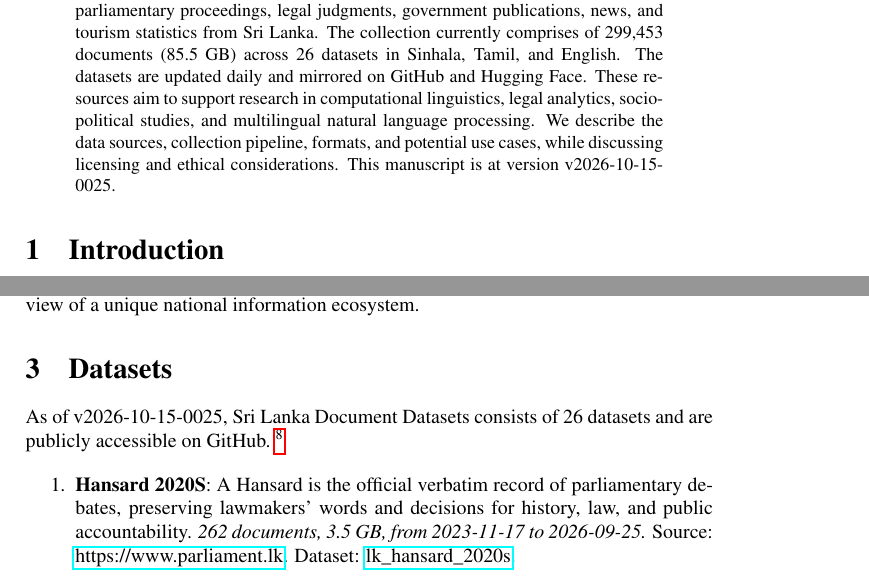
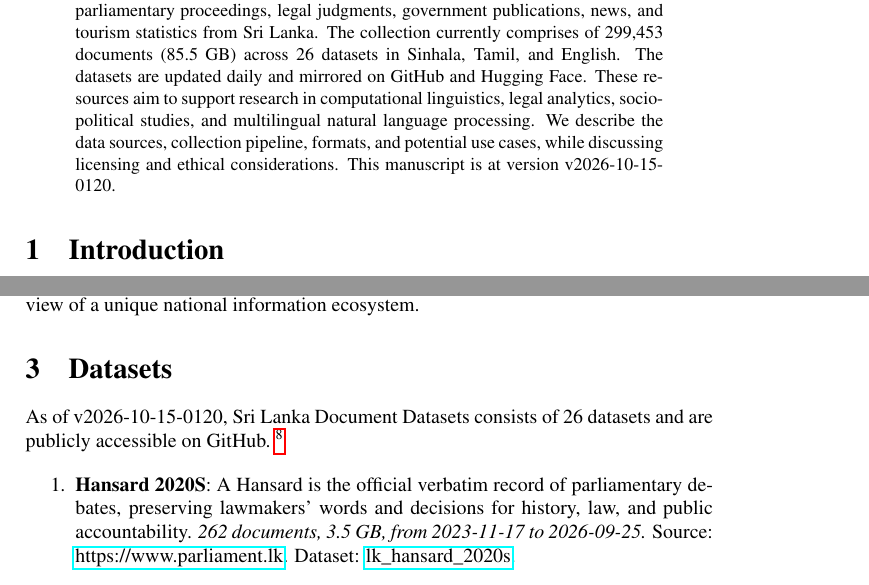
Before and after one commit to nuuuwan/lk_datasets, a LaTeX paper (latex/lk_datasets.tex): two parts of pages 1 and 2 of 7, joined at a grey line, cut so that both start at the same text. Compiled offline with pdfLaTeX; a LaTeX package or settings file that is missing is left out.

Commit message:
🤖 [build.yml] 2026-10-14-1950

```diff
--- a/latex/lk_datasets.tex
+++ b/latex/lk_datasets.tex
@@ -16,7 +16,7 @@
 \normalsize%
 \maketitle%
 \begin{abstract}%
-We present a collection of open, machine-readable document datasets covering parliamentary proceedings, legal judgments, government publications, news, and tourism statistics from Sri Lanka. The collection currently comprises of  299,453  documents (85.5 GB) across 26  datasets in Sinhala, Tamil, and English. The datasets are updated daily and mirrored on GitHub and Hugging Face. These resources aim to support research in computational linguistics, legal analytics, socio-political studies, and multilingual natural language processing. We describe the data sources, collection pipeline, formats, and potential use cases, while discussing licensing and ethical considerations. This manuscript is at version v2026-10-15-0025.%
+We present a collection of open, machine-readable document datasets covering parliamentary proceedings, legal judgments, government publications, news, and tourism statistics from Sri Lanka. The collection currently comprises of  299,453  documents (85.5 GB) across 26  datasets in Sinhala, Tamil, and English. The datasets are updated daily and mirrored on GitHub and Hugging Face. These resources aim to support research in computational linguistics, legal analytics, socio-political studies, and multilingual natural language processing. We describe the data sources, collection pipeline, formats, and potential use cases, while discussing licensing and ethical considerations. This manuscript is at version v2026-10-15-0120.%
 
 %
 \end{abstract}%
@@ -86,7 +86,7 @@ The Sri Lanka Document Datasets aim to fill this gap by aggregating diverse sour
 %
 \section{Datasets}%
 \label{sec:Datasets}%
-As of v2026-10-15-0025, Sri Lanka Document Datasets
+As of v2026-10-15-0120, Sri Lanka Document Datasets
   consists of 26 datasets
  and are publicly accessible on GitHub.%
 ~%
```
Also changed, not shown: README.md, latex/lk_datasets.pdf.
